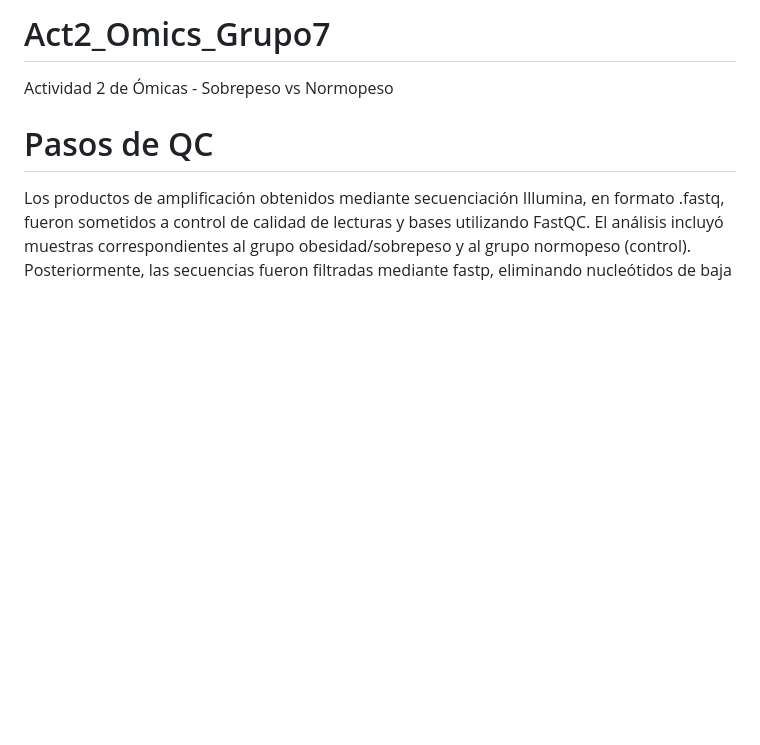
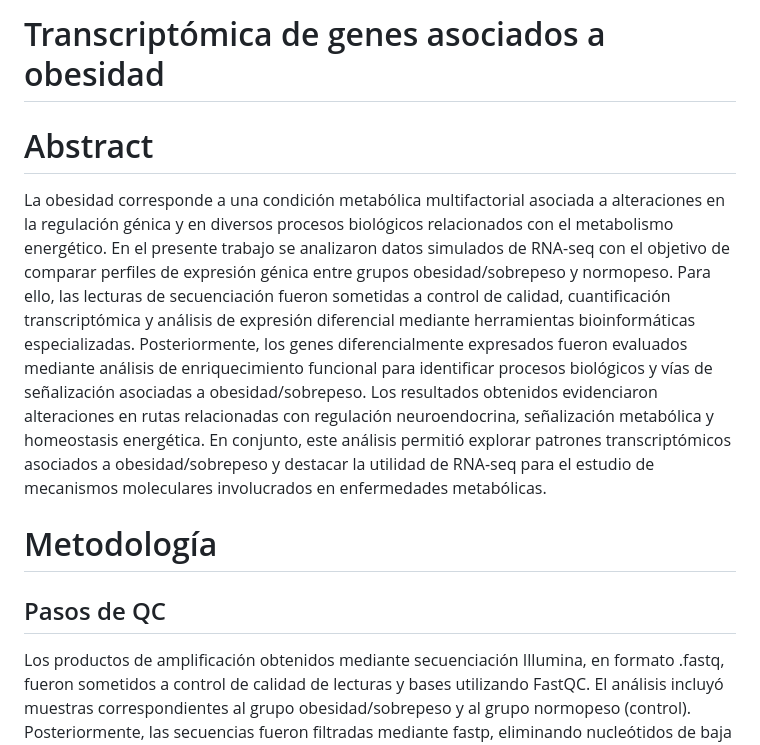
Before and after one commit to LuisIgnacioFigueroa/Act2_Omics_Grupo7, a Markdown page: README.md, the part around one of its changes. Rendered like a GitHub page; blank space fills up the shorter version.

```diff
--- a/README.md
+++ b/README.md
@@ -1,6 +1,10 @@
-# Act2_Omics_Grupo7
-Actividad 2 de Ómicas - Sobrepeso vs Normopeso
-# Pasos de QC
+# Transcriptómica de genes asociados a obesidad
+
+# Abstract
+La obesidad corresponde a una condición metabólica multifactorial asociada a alteraciones en la regulación génica y en diversos procesos biológicos relacionados con el metabolismo energético. En el presente trabajo se analizaron datos simulados de RNA-seq con el objetivo de comparar perfiles de expresión génica entre grupos obesidad/sobrepeso y normopeso. Para ello, las lecturas de secuenciación fueron sometidas a control de calidad, cuantificación transcriptómica y análisis de expresión diferencial mediante herramientas bioinformáticas especializadas. Posteriormente, los genes diferencialmente expresados fueron evaluados mediante análisis de enriquecimiento funcional para identificar procesos biológicos y vías de señalización asociadas a obesidad/sobrepeso. Los resultados obtenidos evidenciaron alteraciones en rutas relacionadas con regulación neuroendocrina, señalización metabólica y homeostasis energética. En conjunto, este análisis permitió explorar patrones transcriptómicos asociados a obesidad/sobrepeso y destacar la utilidad de RNA-seq para el estudio de mecanismos moleculares involucrados en enfermedades metabólicas.
+
+# Metodología
+## Pasos de QC
 Los productos de amplificación obtenidos mediante secuenciación Illumina, en formato .fastq, fueron sometidos a control de calidad de lecturas y bases utilizando FastQC. El análisis incluyó muestras correspondientes al grupo obesidad/sobrepeso y al grupo normopeso (control). Posteriormente, las secuencias fueron filtradas mediante fastp, eliminando nucleótidos de baja calidad en los extremos 5’ y 3’ de las lecturas. Asimismo, se conservaron únicamente lecturas con valores de calidad promedio iguales o superiores a Q30 y una longitud mínima de 35 pares de bases. Los resultados del control de calidad fueron integrados y visualizados mediante MultiQC, observándose valores de calidad Q30 o superiores en todas las muestras analizadas. Además, no se detectó contenido significativo de adaptadores y las secuencias sobrerepresentadas presentaron porcentajes bajos tras el filtrado, inferiores al 1.5% en las muestras analizadas
 Metodologia
 Se generaron datos simulados de RNA-seq para modelar perfiles de expresión génica asociados con la obesidad, imitando lecturas producidas por plataformas de secuenciación Illumina en formato FASTQ. Las lecturas de secuenciación sin procesar fueron sometidas primero a una evaluación de control de calidad utilizando FastQC para evaluar la calidad de secuencia por base, el contenido GC, la contaminación por adaptadores y la distribución de longitud de lectura. Tras la verificación de calidad, la abundancia a nivel de transcritos se estimó mediante pseudoalineamiento y cuantificación con Salmon, utilizando un índice de transcriptoma de referencia para generar estimaciones de conteos a nivel de transcritos. Los conteos cuantificados se importaron al entorno estadístico R, donde se realizó un análisis de expresión diferencial entre condiciones de obesidad y peso normal utilizando el paquete DESeq2, aplicando su normalización estándar (median-of-ratios) y el marco de modelo lineal generalizado binomial negativo, con corrección por pruebas múltiples mediante el procedimiento de Benjamini-Hochberg (valor p ajustado < 0.05). Los genes de interés relacionados con vías de obesidad se visualizaron mediante forest plots y los patrones de expresión se resumieron utilizando el paquete ComplexHeatmap en R.
```
Also changed, not shown: other parts of README.md (+4 -13 lines).
